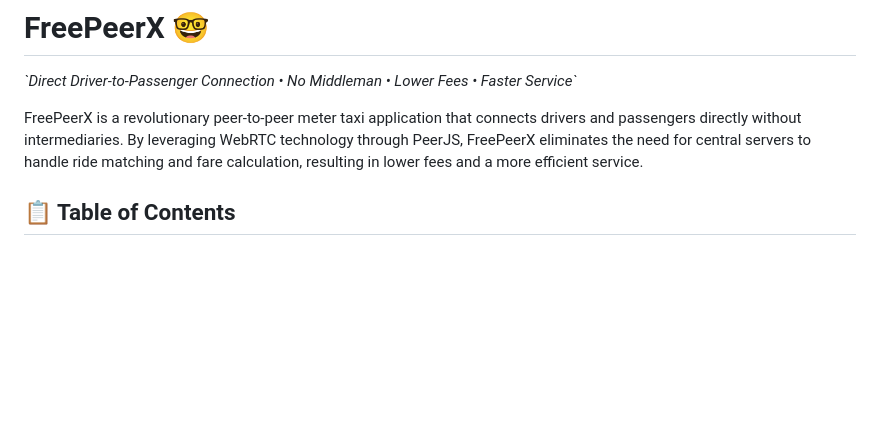
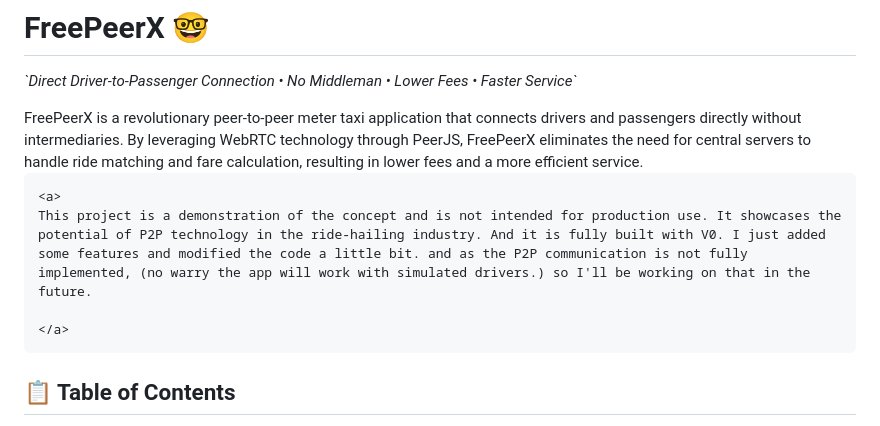
Before and after one commit to Natty4/freepeerX, a Markdown page: README.md, the part around the change. GitHub-like rendering; blank space fills up the shorter version.

Commit message:
Update README.md: Add project description and clarify its demonstration purpose

````diff
--- a/README.md
+++ b/README.md
@@ -5,6 +5,13 @@
 <p><em>`Direct Driver-to-Passenger Connection • No Middleman • Lower Fees • Faster Service`</em></p>
 
 </div>FreePeerX is a revolutionary peer-to-peer meter taxi application that connects drivers and passengers directly without intermediaries. By leveraging WebRTC technology through PeerJS, FreePeerX eliminates the need for central servers to handle ride matching and fare calculation, resulting in lower fees and a more efficient service.
+
+```
+<a>
+This project is a demonstration of the concept and is not intended for production use. It showcases the potential of P2P technology in the ride-hailing industry. And it is fully built with V0. I just added some features and modified the code a little bit. and as the P2P communication is not fully implemented, (no warry the app will work with simulated drivers.) so I'll be working on that in the future.
+
+</a>
+```
 
 ## 📋 Table of Contents
 
````
